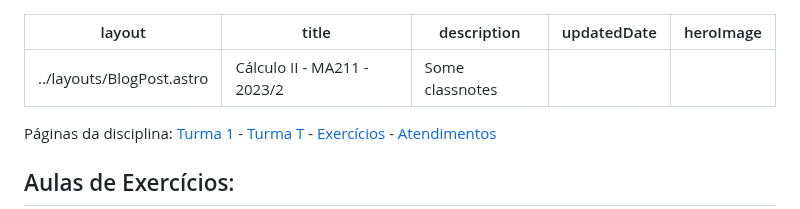
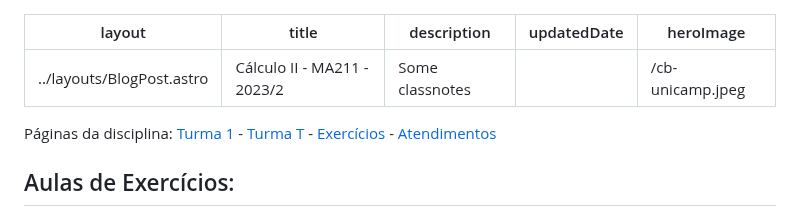
Before and after one commit to neemiasmartins/Astro-website, a Markdown page: src/pages/ma211-calculo-ii-2023-2.md, the part around the change. Rendered like a GitHub page.

Commit message:
imagem na pagina de calculo

```diff
--- a/src/pages/ma211-calculo-ii-2023-2.md
+++ b/src/pages/ma211-calculo-ii-2023-2.md
@@ -3,7 +3,7 @@ layout: "../layouts/BlogPost.astro"
 title: "Cálculo II - MA211 - 2023/2"
 description: "Some classnotes "
 updatedDate: ""
-heroImage: ""
+heroImage: "/cb-unicamp.jpeg"
 ---
 
 
```
